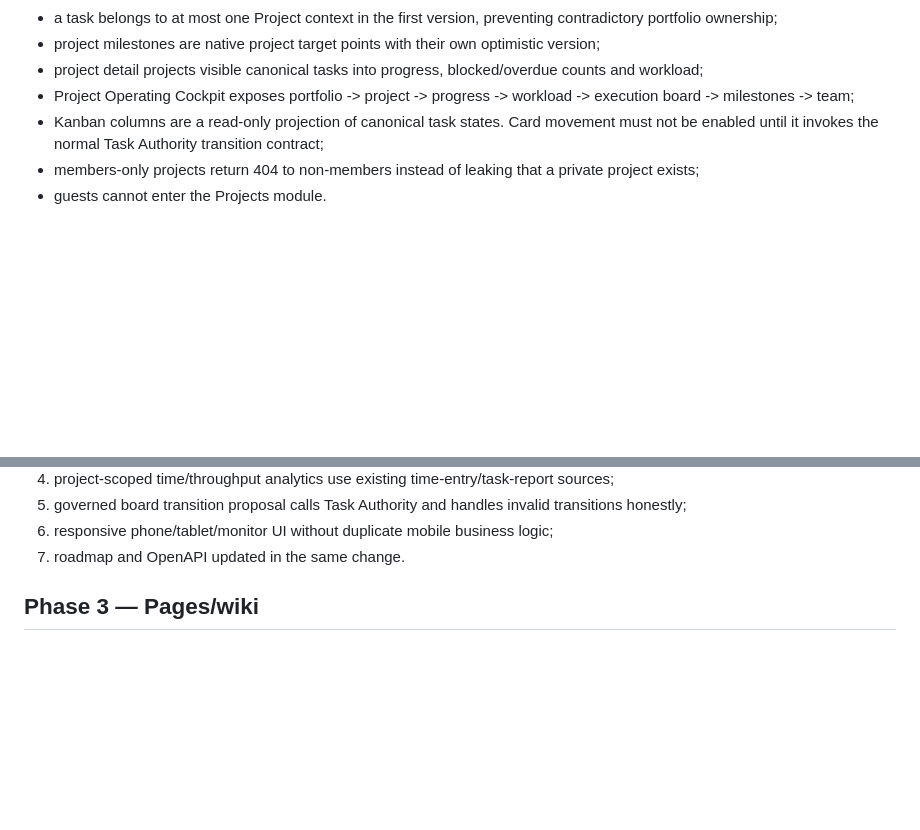
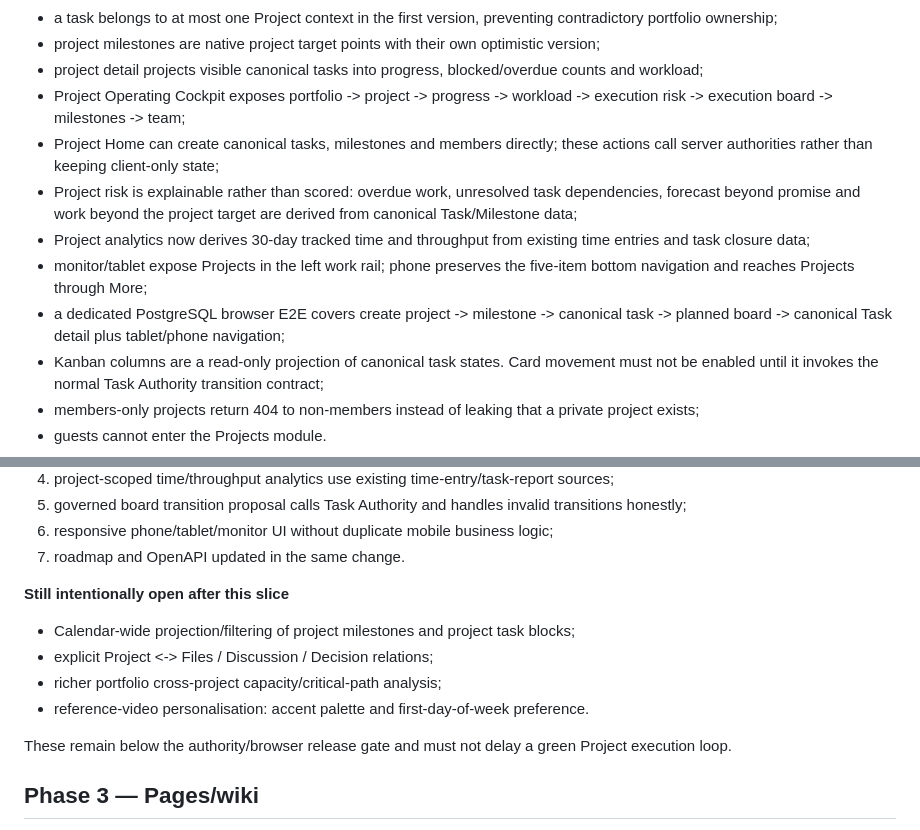
Before and after one commit to PetrFedin/chat, a Markdown page: docs/CHATX_INTEGRATION_MASTER_PLAN_2026-10-01.md, 2 parts joined by grey strips. GitHub-like rendering; blank space fills up the shorter version.

Commit message:
docs(projects): record implemented cockpit slice and remaining video gaps

```diff
--- a/docs/CHATX_INTEGRATION_MASTER_PLAN_2026-10-01.md
+++ b/docs/CHATX_INTEGRATION_MASTER_PLAN_2026-10-01.md
@@ -123,7 +123,12 @@ Current implementation on `feat/projects-operating-cockpit`:
 - a task belongs to at most one Project context in the first version, preventing contradictory portfolio ownership;
 - project milestones are native project target points with their own optimistic version;
 - project detail projects visible canonical tasks into progress, blocked/overdue counts and workload;
-- Project Operating Cockpit exposes portfolio -> project -> progress -> workload -> execution board -> milestones -> team;
+- Project Operating Cockpit exposes portfolio -> project -> progress -> workload -> execution risk -> execution board -> milestones -> team;
+- Project Home can create canonical tasks, milestones and members directly; these actions call server authorities rather than keeping client-only state;
+- Project risk is explainable rather than scored: overdue work, unresolved task dependencies, forecast beyond promise and work beyond the project target are derived from canonical Task/Milestone data;
+- Project analytics now derives 30-day tracked time and throughput from existing time entries and task closure data;
+- monitor/tablet expose Projects in the left work rail; phone preserves the five-item bottom navigation and reaches Projects through More;
+- a dedicated PostgreSQL browser E2E covers create project -> milestone -> canonical task -> planned board -> canonical Task detail plus tablet/phone navigation;
 - Kanban columns are a read-only projection of canonical task states. Card movement must not be enabled until it invokes the normal Task Authority transition contract;
 - members-only projects return 404 to non-members instead of leaking that a private project exists;
 - guests cannot enter the Projects module.
@@ -174,6 +179,15 @@ These capabilities should gain project-scoped views/links rather than new parall
 5. governed board transition proposal calls Task Authority and handles invalid transitions honestly;
 6. responsive phone/tablet/monitor UI without duplicate mobile business logic;
 7. roadmap and OpenAPI updated in the same change.
+
+**Still intentionally open after this slice**
+
+- Calendar-wide projection/filtering of project milestones and project task blocks;
+- explicit Project <-> Files / Discussion / Decision relations;
+- richer portfolio cross-project capacity/critical-path analysis;
+- reference-video personalisation: accent palette and first-day-of-week preference.
+
+These remain below the authority/browser release gate and must not delay a green Project execution loop.
 
 
 ## Phase 3 — Pages/wiki
```
